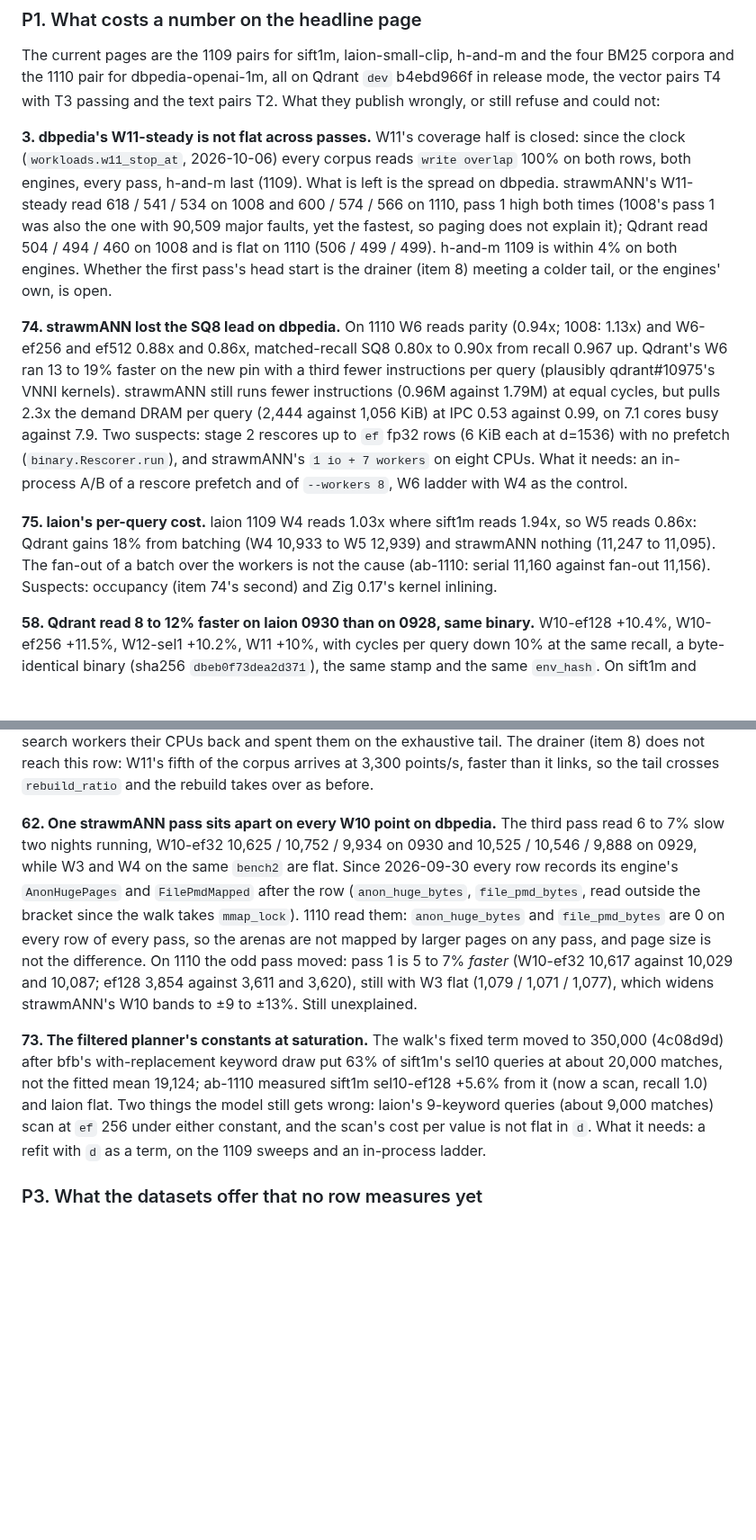
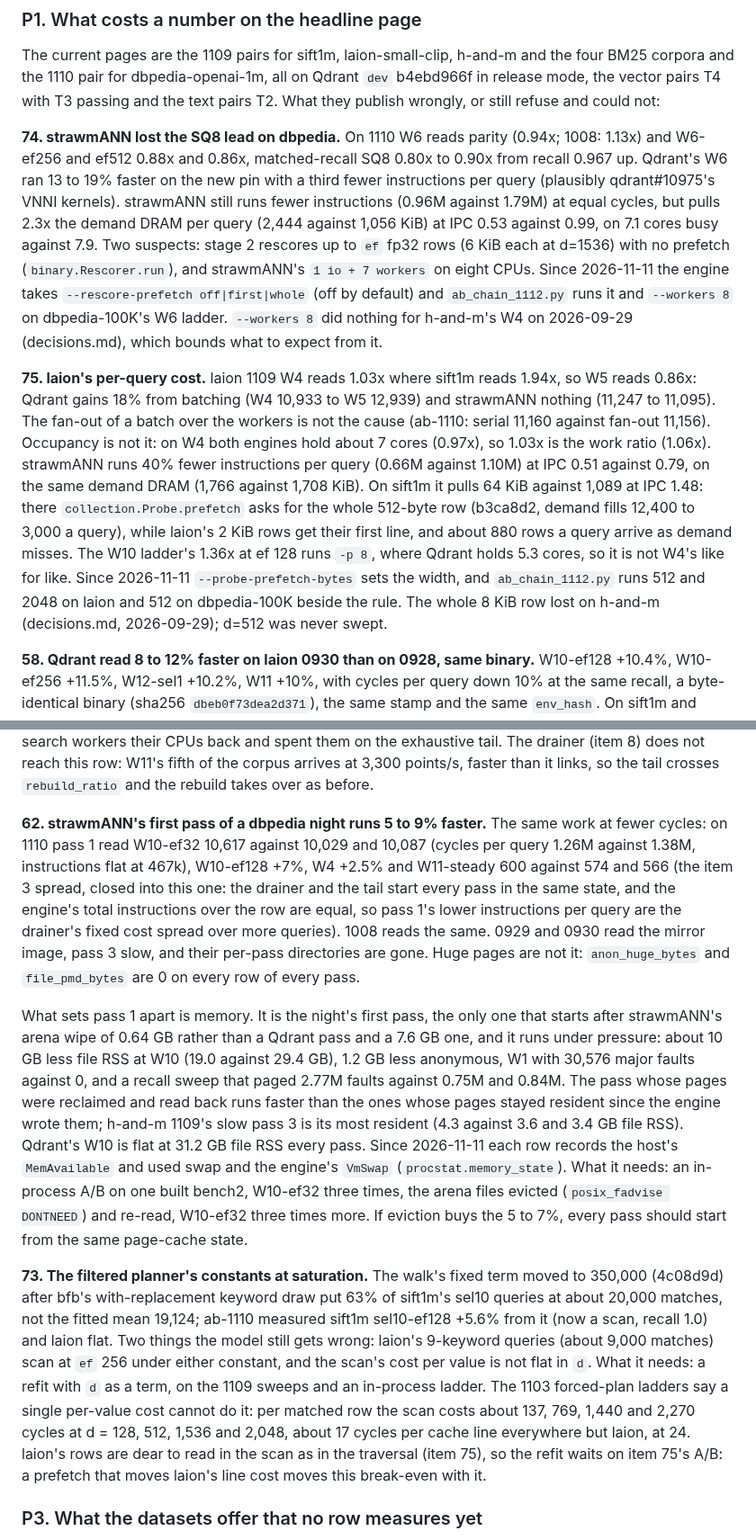
Before and after one commit to agourlay/strawmann, a Markdown page: docs/findings.md, 2 parts joined by grey strips. Shown at 90% size. Drawn GitHub-style; blank space fills up the shorter version.

Commit message:
findings: 3 folds into 62 (memory state); 73, 74, 75 get their analyses
- 62: strawmANN's first dbpedia pass runs 5 to 9% faster at equal
  instructions, W10 and W11-steady alike. It is the one pass under memory
  pressure (10 GB less file RSS, the only major faults). Item 3's W11-steady
  spread is the same effect, so 3 closes into 62.
- 75: not occupancy (0.97x). The gap is memory stalls on rows past the
  512-byte whole-row prefetch.
- 73: laion's scan costs 24 cycles a line against about 17 elsewhere, so the
  refit waits on 75.
- 74 and 75 name the new arms and the chain that measures them.

Co-Authored-By: Claude Opus 5.5 <noreply@anthropic.com>

```diff
--- a/docs/findings.md
+++ b/docs/findings.md
@@ -16,17 +16,6 @@ on Qdrant `dev` b4ebd966f in release mode, the vector pairs T4 with T3 passing
 and the text pairs T2. What they publish wrongly, or still refuse and could
 not:
 
-**3. dbpedia's W11-steady is not flat across passes.** W11's coverage half
-is closed: since the clock (`workloads.w11_stop_at`, 2026-10-06) every corpus
-reads `write overlap` 100% on both rows, both engines, every pass, h-and-m
-last (1109). What is left is the spread on dbpedia. strawmANN's W11-steady read
-618 / 541 / 534 on 1008 and 600 / 574 / 566 on 1110, pass 1 high both times
-(1008's pass 1 was also the one with 90,509 major faults, yet the fastest, so
-paging does not explain it); Qdrant read 504 / 494 / 460 on 1008 and is flat
-on 1110 (506 / 499 / 499). h-and-m 1109 is within 4% on both engines. Whether
-the first pass's head start is the drainer (item 8) meeting a colder tail, or
-the engines' own, is open.
-
 **74. strawmANN lost the SQ8 lead on dbpedia.** On 1110 W6 reads parity
 (0.94x; 1008: 1.13x) and W6-ef256 and ef512 0.88x and 0.86x, matched-recall SQ8
 0.80x to 0.90x from recall 0.967 up. Qdrant's W6 ran 13 to 19% faster on the
@@ -36,14 +25,27 @@ at equal cycles, but pulls 2.3x the demand DRAM per query (2,444 against
 1,056 KiB) at IPC 0.53 against 0.99, on 7.1 cores busy against 7.9. Two
 suspects: stage 2 rescores up to `ef` fp32 rows (6 KiB each at d=1536) with
 no prefetch (`binary.Rescorer.run`), and strawmANN's `1 io + 7 workers` on
-eight CPUs. What it needs: an in-process A/B of a rescore prefetch and of
-`--workers 8`, W6 ladder with W4 as the control.
+eight CPUs. Since 2026-11-11 the engine takes `--rescore-prefetch off|first|whole`
+(off by default) and `ab_chain_1112.py` runs it and `--workers 8` on
+dbpedia-100K's W6 ladder. `--workers 8` did nothing for h-and-m's W4 on
+2026-09-29 (decisions.md), which bounds what to expect from it.
 
 **75. laion's per-query cost.** laion 1109 W4 reads 1.03x where sift1m reads
 1.94x, so W5 reads 0.86x: Qdrant gains 18% from batching (W4 10,933 to W5
 12,939) and strawmANN nothing (11,247 to 11,095). The fan-out of a batch over
 the workers is not the cause (ab-1110: serial 11,160 against fan-out 11,156).
-Suspects: occupancy (item 74's second) and Zig 0.17's kernel inlining.
+Occupancy is not it: on W4 both engines hold about 7 cores (0.97x), so
+1.03x is the work ratio (1.06x). strawmANN runs 40% fewer instructions per
+query (0.66M against 1.10M) at IPC 0.51 against 0.79, on the same demand
+DRAM (1,766 against 1,708 KiB). On sift1m it pulls 64 KiB against 1,089 at
+IPC 1.48: there `collection.Probe.prefetch` asks for the whole 512-byte row
+(b3ca8d2, demand fills 12,400 to 3,000 a query), while laion's 2 KiB rows
+get their first line, and about 880 rows a query arrive as demand misses.
+The W10 ladder's 1.36x at ef 128 runs `-p 8`, where Qdrant holds 5.3 cores,
+so it is not W4's like for like. Since 2026-11-11 `--probe-prefetch-bytes`
+sets the width, and `ab_chain_1112.py` runs 512 and 2048 on laion and 512 on
+dbpedia-100K beside the rule. The whole 8 KiB row lost on h-and-m
+(decisions.md, 2026-09-29); d=512 was never swept.
 
 **58. Qdrant read 8 to 12% faster on laion 0930 than on 0928, same binary.**
 W10-ef128 +10.4%, W10-ef256 +11.5%, W12-sel1 +10.2%, W11 +10%, with cycles
@@ -151,18 +153,31 @@ the exhaustive tail. The drainer (item 8) does not reach this row: W11's fifth o
 corpus arrives at 3,300 points/s, faster than it links, so the tail crosses
 `rebuild_ratio` and the rebuild takes over as before.
 
-**62. One strawmANN pass sits apart on every W10 point on dbpedia.** The
-third pass read 6 to 7% slow two nights running, W10-ef32 10,625 / 10,752 /
-9,934 on 0930 and 10,525 / 10,546 / 9,888 on 0929, while W3 and W4 on the same
-`bench2` are flat. Since 2026-09-30 every row records its engine's
-`AnonHugePages` and `FilePmdMapped` after the row (`anon_huge_bytes`,
-`file_pmd_bytes`, read outside the bracket since the walk takes
-`mmap_lock`). 1110 read them: `anon_huge_bytes` and `file_pmd_bytes` are 0 on
-every row of every pass, so the arenas are not mapped by larger pages on any
-pass, and page size is not the difference. On 1110 the odd pass moved: pass 1
-is 5 to 7% *faster* (W10-ef32 10,617 against 10,029 and 10,087; ef128 3,854
-against 3,611 and 3,620), still with W3 flat (1,079 / 1,071 / 1,077), which
-widens strawmANN's W10 bands to ±9 to ±13%. Still unexplained.
+**62. strawmANN's first pass of a dbpedia night runs 5 to 9% faster.** The
+same work at fewer cycles: on 1110 pass 1 read W10-ef32 10,617 against 10,029
+and 10,087 (cycles per query 1.26M against 1.38M, instructions flat at 467k),
+W10-ef128 +7%, W4 +2.5% and W11-steady 600 against 574 and 566 (the item 3
+spread, closed into this one: the drainer and the tail start every pass in the
+same state, and the engine's total instructions over the row are equal, so
+pass 1's lower instructions per query are the drainer's fixed cost spread
+over more queries). 1008 reads the same. 0929 and 0930 read the mirror image,
+pass 3 slow, and their per-pass directories are gone. Huge pages are not it:
+`anon_huge_bytes` and `file_pmd_bytes` are 0 on every row of every pass.
+
+What sets pass 1 apart is memory. It is the night's first pass, the only one
+that starts after strawmANN's arena wipe of 0.64 GB rather than a Qdrant pass
+and a 7.6 GB one, and it runs under pressure: about 10 GB less file RSS at W10
+(19.0 against 29.4 GB), 1.2 GB less anonymous, W1 with 30,576 major faults
+against 0, and a recall sweep that paged 2.77M faults against 0.75M and
+0.84M. The pass whose pages were reclaimed and read back runs faster than the
+ones whose pages stayed resident since the engine wrote them; h-and-m 1109's
+slow pass 3 is its most resident (4.3 against 3.6 and 3.4 GB file RSS).
+Qdrant's W10 is flat at 31.2 GB file RSS every pass. Since 2026-11-11 each row
+records the host's `MemAvailable` and used swap and the engine's `VmSwap`
+(`procstat.memory_state`). What it needs: an in-process A/B on one built
+bench2, W10-ef32 three times, the arena files evicted (`posix_fadvise
+DONTNEED`) and re-read, W10-ef32 three times more. If eviction buys the 5 to
+7%, every pass should start from the same page-cache state.
 
 **73. The filtered planner's constants at saturation.** The walk's fixed
 term moved to 350,000 (4c08d9d) after bfb's with-replacement keyword draw put
@@ -172,6 +187,12 @@ recall 1.0) and laion flat. Two things the model still gets wrong: laion's
 9-keyword queries (about 9,000 matches) scan at `ef` 256 under either
 constant, and the scan's cost per value is not flat in `d`. What it needs:
 a refit with `d` as a term, on the 1109 sweeps and an in-process ladder.
+The 1103 forced-plan ladders say a single per-value cost cannot do it: per
+matched row the scan costs about 137, 769, 1,440 and 2,270 cycles at
+d = 128, 512, 1,536 and 2,048, about 17 cycles per cache line
+everywhere but laion, at 24. laion's rows are dear to read in the scan as in
+the traversal (item 75), so the refit waits on item 75's A/B: a prefetch
+that moves laion's line cost moves this break-even with it.
 
 ### P3. What the datasets offer that no row measures yet
 
```
